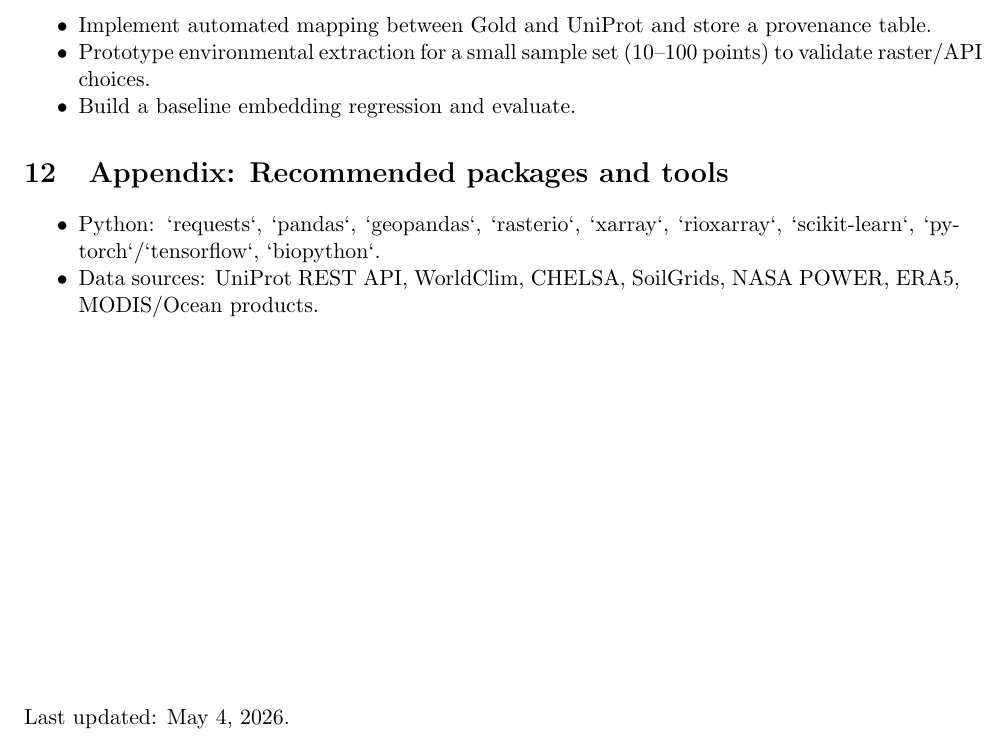
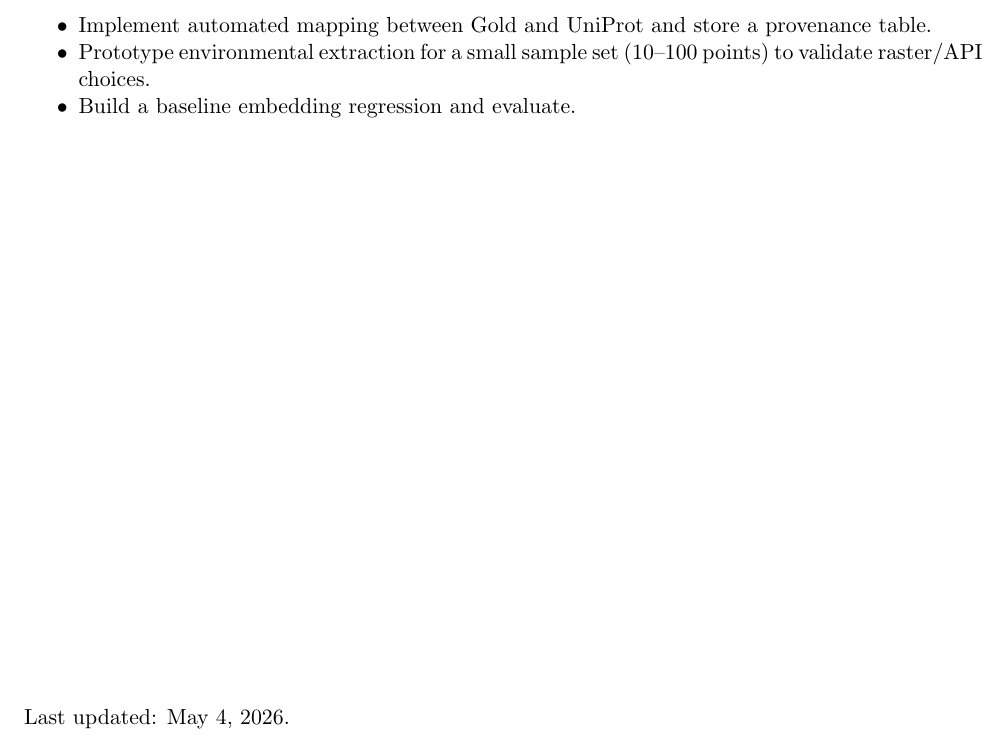
Before and after one commit to sivasatvik/nyu-ai-in-genomics-project, a LaTeX paper (writeup/writeup.tex): part of page 5 of 5, cut so that both start at the same text. Compiled offline with pdfLaTeX.

Commit message:
Update writeup

```diff
--- a/writeup/writeup.tex
+++ b/writeup/writeup.tex
@@ -238,13 +238,13 @@ Steps:
   \item Build a baseline embedding regression and evaluate.
 \end{itemize}
 
-\section{Appendix: Recommended packages and tools}
-\begin{itemize}[nosep]
-  \item Python: `requests`, `pandas`, `geopandas`, `rasterio`, `xarray`,
-    `rioxarray`, `scikit-learn`, `pytorch`/`tensorflow`, `biopython`.
-  \item Data sources: UniProt REST API, WorldClim, CHELSA, SoilGrids,
-    NASA POWER, ERA5, MODIS/Ocean products.
-\end{itemize}
+% \section{Appendix: Recommended packages and tools}
+% \begin{itemize}[nosep]
+%   \item Python: `requests`, `pandas`, `geopandas`, `rasterio`, `xarray`,
+%     `rioxarray`, `scikit-learn`, `pytorch`/`tensorflow`, `biopython`.
+%   \item Data sources: UniProt REST API, WorldClim, CHELSA, SoilGrids,
+%     NASA POWER, ERA5, MODIS/Ocean products.
+% \end{itemize}
 
 \vfill
 \noindent Last updated: \today.
```
Also changed, not shown: writeup/writeup.pdf.
